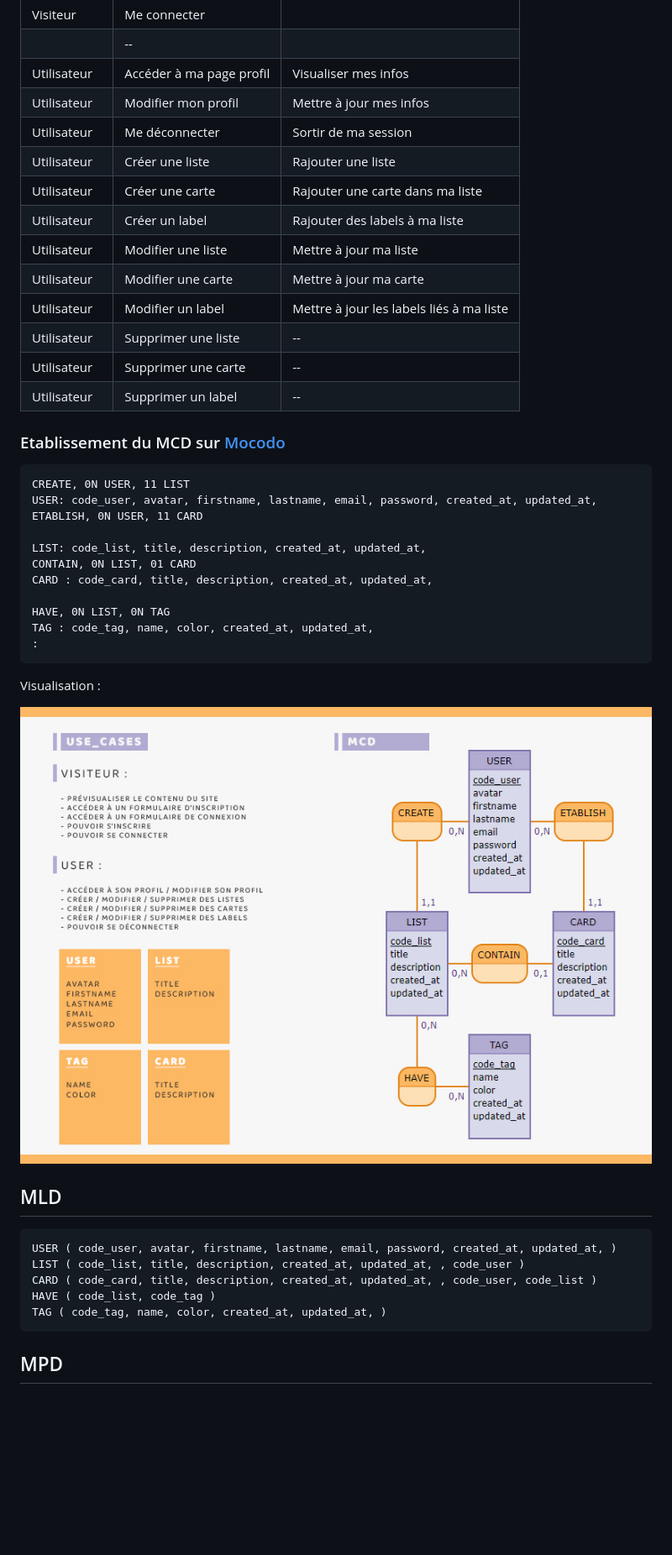
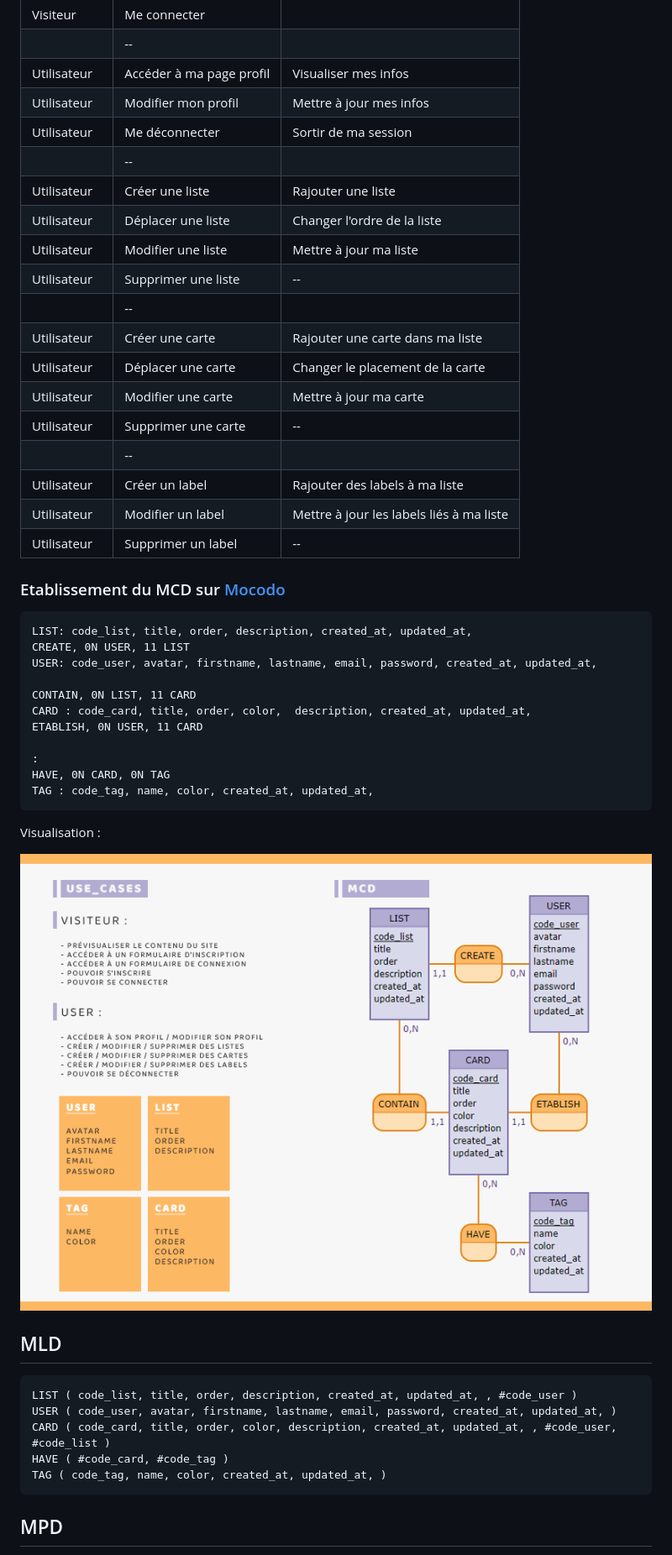
Before and after one commit to helene-nguyen/oKanban, a Markdown page: __docs/Conception.md, the part around the change printed below. Shown: that part at 84% size. GitHub-like rendering; pictures changed too: __docs/images/UseCases_MCD.jpg (deleted), __docs/images/mcd.png; blank space fills up the shorter version.

````diff
--- a/__docs/Conception.md
+++ b/__docs/Conception.md
@@ -11,44 +11,49 @@
 |Utilisateur|Accéder à ma page profil |Visualiser mes infos|
 |Utilisateur|Modifier mon profil |Mettre à jour mes infos|
 |Utilisateur|Me déconnecter |Sortir de ma session|
+||--||--|
 |Utilisateur|Créer une liste| Rajouter une liste|
+|Utilisateur|Déplacer une liste| Changer l'ordre de la liste |
+|Utilisateur|Modifier une liste|Mettre à jour ma liste|
+|Utilisateur|Supprimer une liste|--|
+||--||--|
 |Utilisateur|Créer une carte| Rajouter une carte dans ma liste|
+|Utilisateur|Déplacer une carte| Changer le placement de la carte |
+|Utilisateur|Modifier une carte|Mettre à jour ma carte|
+|Utilisateur|Supprimer une carte|--|
+||--||--|
 |Utilisateur|Créer un label| Rajouter des labels à ma liste |
-|Utilisateur|Modifier une liste|Mettre à jour ma liste|
-|Utilisateur|Modifier une carte|Mettre à jour ma carte|
 |Utilisateur|Modifier un label|Mettre à jour les labels liés à ma liste|
-|Utilisateur|Supprimer une liste|--|
-|Utilisateur|Supprimer une carte|--|
 |Utilisateur|Supprimer un label|--|
 
 
 ### Etablissement du MCD sur [Mocodo](http://mocodo.wingi.net/)
 
 ```
+LIST: code_list, title, order, description, created_at, updated_at,
 CREATE, 0N USER, 11 LIST
 USER: code_user, avatar, firstname, lastname, email, password, created_at, updated_at,
+
+CONTAIN, 0N LIST, 11 CARD
+CARD : code_card, title, order, color,  description, created_at, updated_at,
 ETABLISH, 0N USER, 11 CARD
 
-LIST: code_list, title, description, created_at, updated_at,
-CONTAIN, 0N LIST, 01 CARD
-CARD : code_card, title, description, created_at, updated_at,
-
-HAVE, 0N LIST, 0N TAG
+:
+HAVE, 0N CARD, 0N TAG
 TAG : code_tag, name, color, created_at, updated_at,
-:
 ```
 
 Visualisation :
 
-![MCD](./images/UseCases_MCD.jpg)
+![MCD](./images/mcd.png)
 
 ## MLD
 
 ```
+LIST ( code_list, title, order, description, created_at, updated_at, , #code_user )
 USER ( code_user, avatar, firstname, lastname, email, password, created_at, updated_at, )
-LIST ( code_list, title, description, created_at, updated_at, , code_user )
-CARD ( code_card, title, description, created_at, updated_at, , code_user, code_list )
-HAVE ( code_list, code_tag )
+CARD ( code_card, title, order, color, description, created_at, updated_at, , #code_user, #code_list )
+HAVE ( #code_card, #code_tag )
 TAG ( code_tag, name, color, created_at, updated_at, )
 ```
 
````
Also changed, not shown: other parts of __docs/Conception.md (+2 -0 lines), __docs/Database.md (+5 -7 lines), 4 other files.
